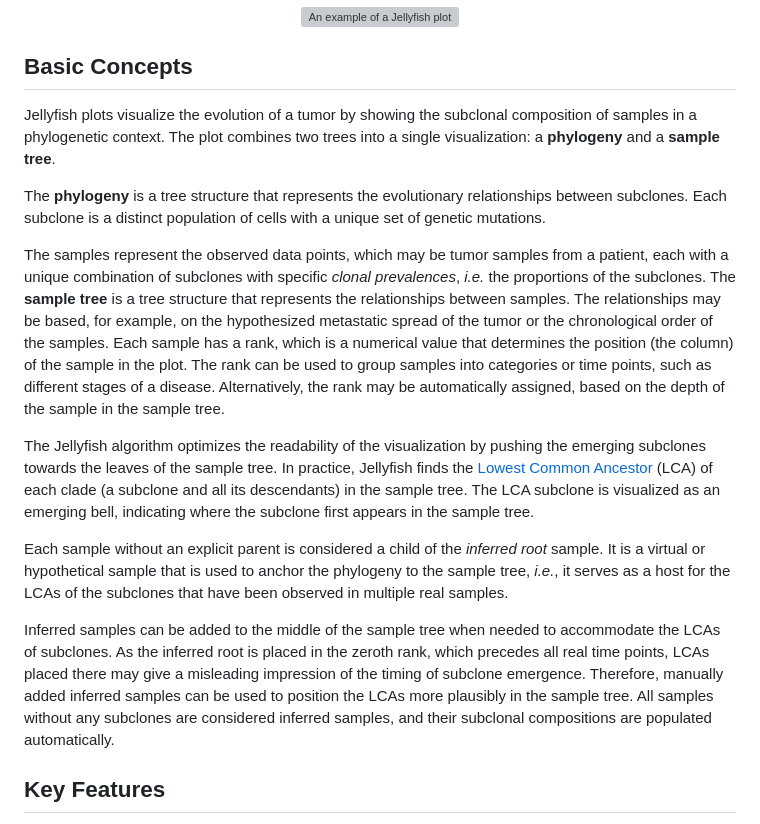
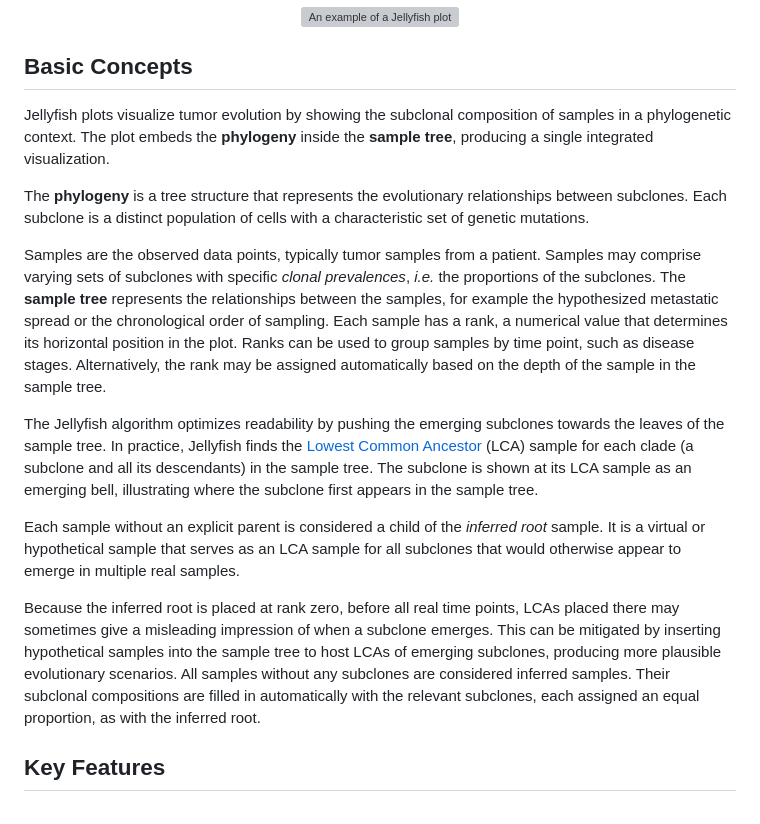
Before and after one commit to HautaniemiLab/jellyfish, a Markdown page: README.md, the part around the change. Drawn GitHub-style; grey boxes are pictures that could not be loaded.

Commit message:
docs: update README

```diff
--- a/README.md
+++ b/README.md
@@ -30,45 +30,44 @@ your own data, continue reading!
 
 ## Basic Concepts
 
-Jellyfish plots visualize the evolution of a tumor by showing the subclonal
-composition of samples in a phylogenetic context. The plot combines two trees
-into a single visualization: a **phylogeny** and a **sample tree**.
+Jellyfish plots visualize tumor evolution by showing the subclonal
+composition of samples in a phylogenetic context. The plot embeds the
+**phylogeny** inside the **sample tree**, producing a single integrated
+visualization.
 
 The **phylogeny** is a tree structure that represents the evolutionary
 relationships between subclones. Each subclone is a distinct population of cells
-with a unique set of genetic mutations.
+with a characteristic set of genetic mutations.
 
-The samples represent the observed data points, which may be tumor samples from
-a patient, each with a unique combination of subclones with specific _clonal
-prevalences_, _i.e._ the proportions of the subclones. The **sample tree** is a
-tree structure that represents the relationships between samples. The
-relationships may be based, for example, on the hypothesized metastatic spread
-of the tumor or the chronological order of the samples. Each sample has a rank,
-which is a numerical value that determines the position (the column) of the
-sample in the plot. The rank can be used to group samples into categories or
-time points, such as different stages of a disease. Alternatively, the rank may
-be automatically assigned, based on the depth of the sample in the sample tree.
+Samples are the observed data points, typically tumor samples from a patient.
+Samples may comprise varying sets of subclones with specific _clonal
+prevalences_, _i.e._ the proportions of the subclones. The **sample tree**
+represents the relationships between the samples, for example the hypothesized
+metastatic spread or the chronological order of sampling. Each sample has a
+rank, a numerical value that determines its horizontal position in the plot.
+Ranks can be used to group samples by time point, such as disease stages.
+Alternatively, the rank may be assigned automatically based on the depth of the
+sample in the sample tree.
 
-The Jellyfish algorithm optimizes the readability of the visualization by
-pushing the emerging subclones towards the leaves of the sample tree. In
-practice, Jellyfish finds the [Lowest Common
-Ancestor](https://en.wikipedia.org/wiki/Lowest_common_ancestor) (LCA) of each
-clade (a subclone and all its descendants) in the sample tree. The LCA subclone
-is visualized as an emerging bell, indicating where the subclone first appears
-in the sample tree.
+The Jellyfish algorithm optimizes readability by pushing the emerging subclones
+towards the leaves of the sample tree. In practice, Jellyfish finds the [Lowest
+Common Ancestor](https://en.wikipedia.org/wiki/Lowest_common_ancestor) (LCA)
+sample for each clade (a subclone and all its descendants) in the sample tree.
+The subclone is shown at its LCA sample as an emerging bell, illustrating where
+the subclone first appears in the sample tree.
 
 Each sample without an explicit parent is considered a child of the _inferred
-root_ sample. It is a virtual or hypothetical sample that is used to anchor the
-phylogeny to the sample tree, _i.e._, it serves as a host for the LCAs of the
-subclones that have been observed in multiple real samples.
+root_ sample. It is a virtual or hypothetical sample that serves as an LCA sample
+for all subclones that would otherwise appear to emerge in multiple real samples.
 
-Inferred samples can be added to the middle of the sample tree when needed to
-accommodate the LCAs of subclones. As the inferred root is placed in the zeroth
-rank, which precedes all real time points, LCAs placed there may give a
-misleading impression of the timing of subclone emergence. Therefore, manually
-added inferred samples can be used to position the LCAs more plausibly in the
-sample tree. All samples without any subclones are considered inferred samples,
-and their subclonal compositions are populated automatically.
+Because the inferred root is placed at rank zero, before all real time points,
+LCAs placed there may sometimes give a misleading impression of when a subclone
+emerges. This can be mitigated by inserting hypothetical samples into the
+sample tree to host LCAs of emerging subclones, producing more plausible
+evolutionary scenarios. All samples without any subclones are considered
+inferred samples. Their subclonal compositions are filled in automatically with
+the relevant subclones, each assigned an equal proportion, as with the inferred
+root.
 
 ## Key Features
 
```
